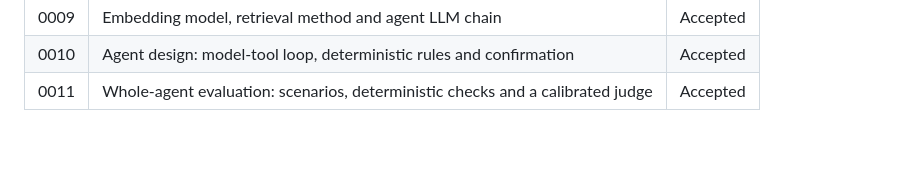
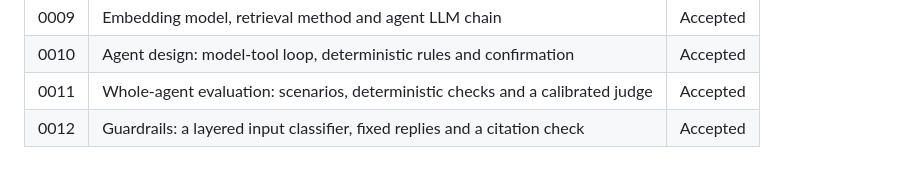
Before and after one commit to pranitdeshpande98/roost-hr-assistant, a Markdown page: docs/02-architecture.md, the part around the change. Rendered like a GitHub page; blank space fills up the shorter version.

```diff
--- a/docs/02-architecture.md
+++ b/docs/02-architecture.md
@@ -143,3 +143,4 @@ in [`docs/adr/`](adr/).
 | 0009 | Embedding model, retrieval method and agent LLM chain | Accepted |
 | 0010 | Agent design: model-tool loop, deterministic rules and confirmation | Accepted |
 | 0011 | Whole-agent evaluation: scenarios, deterministic checks and a calibrated judge | Accepted |
+| 0012 | Guardrails: a layered input classifier, fixed replies and a citation check | Accepted |
```
Also changed, not shown: README.md (+47 -11 lines), docs/adr/0012-guardrails.md (added, +194 -0 lines).
